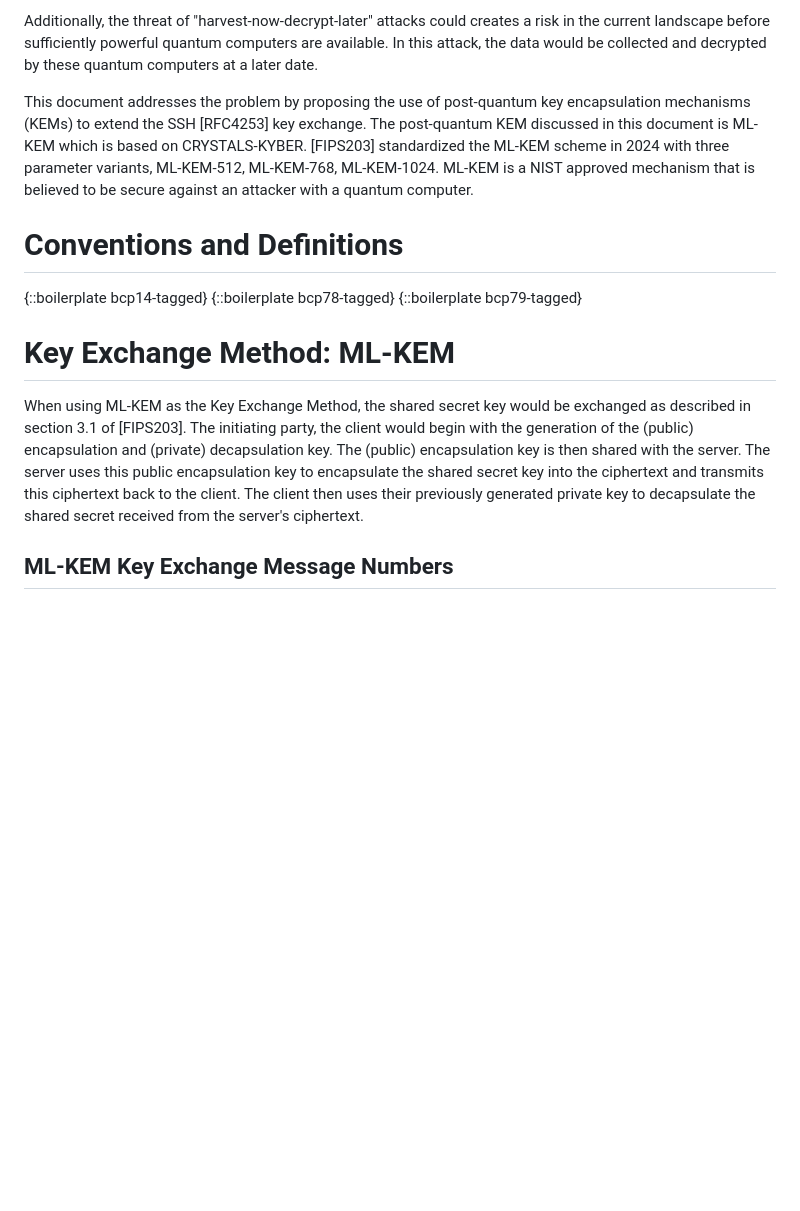
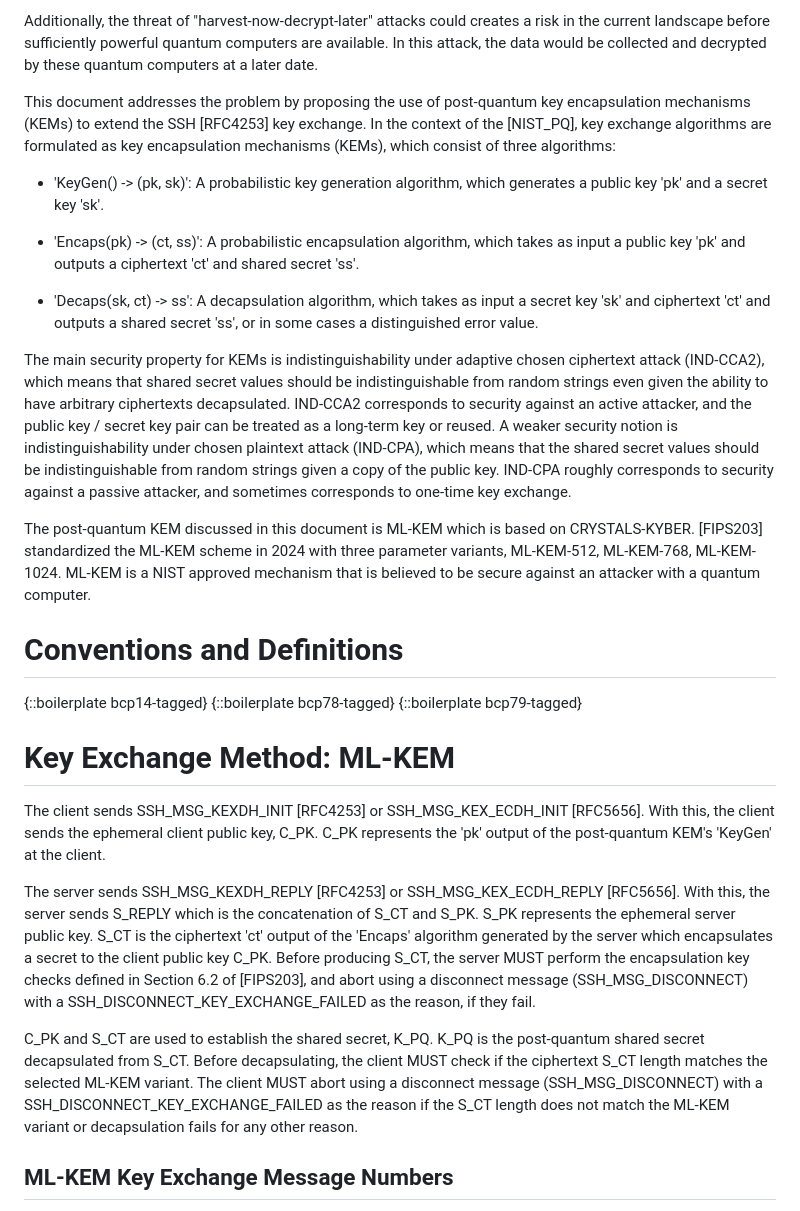
Before and after one commit to alharrison/ssh_mlkem_draft, a Markdown page: draft-harrison-mlkem-ssh.md, the part around the change. Rendered like a GitHub page; blank space fills up the shorter version.

Commit message:
Adding details and formalizing language

```diff
--- a/draft-harrison-mlkem-ssh.md
+++ b/draft-harrison-mlkem-ssh.md
@@ -69,7 +69,18 @@ Secure Shell (SSH) [RFC4251] is a secure remote login protocol. The key exchange
 
 Additionally, the threat of "harvest-now-decrypt-later" attacks could creates a risk in the current landscape before sufficiently powerful quantum computers are available. In this attack, the data would be collected and decrypted by these quantum computers at a later date.
 
-This document addresses the problem by proposing the use of post-quantum key encapsulation mechanisms (KEMs) to extend the SSH [RFC4253] key exchange. The post-quantum KEM discussed in this document is ML-KEM which is based on CRYSTALS-KYBER. [FIPS203] standardized the ML-KEM scheme in 2024 with three parameter variants, ML-KEM-512, ML-KEM-768, ML-KEM-1024. ML-KEM is a NIST approved mechanism that is believed to be secure against an attacker with a quantum computer.
+This document addresses the problem by proposing the use of post-quantum key encapsulation mechanisms (KEMs) to extend the SSH [RFC4253] key exchange. In the context of the [NIST_PQ], key exchange algorithms are formulated as key encapsulation mechanisms (KEMs), which consist of three algorithms:
+
+   *  'KeyGen() -> (pk, sk)': A probabilistic key generation algorithm, which generates a public key 'pk' and a secret key 'sk'.
+
+   *  'Encaps(pk) -> (ct, ss)': A probabilistic encapsulation algorithm, which takes as input a public key 'pk' and outputs a ciphertext 'ct' and shared secret 'ss'.
+
+   *  'Decaps(sk, ct) -> ss': A decapsulation algorithm, which takes as input a secret key 'sk' and ciphertext 'ct' and outputs a shared secret 'ss', or in some cases a distinguished error value.
+
+The main security property for KEMs is indistinguishability under adaptive chosen ciphertext attack (IND-CCA2), which means that shared secret values should be indistinguishable from random strings even
+given the ability to have arbitrary ciphertexts decapsulated.  IND-CCA2 corresponds to security against an active attacker, and the public key / secret key pair can be treated as a long-term key or reused.  A weaker security notion is indistinguishability under chosen plaintext attack (IND-CPA), which means that the shared secret values should be indistinguishable from random strings given a copy of the public key.  IND-CPA roughly corresponds to security against a passive attacker, and sometimes corresponds to one-time key exchange.
+
+The post-quantum KEM discussed in this document is ML-KEM which is based on CRYSTALS-KYBER. [FIPS203] standardized the ML-KEM scheme in 2024 with three parameter variants, ML-KEM-512, ML-KEM-768, ML-KEM-1024. ML-KEM is a NIST approved mechanism that is believed to be secure against an attacker with a quantum computer.
 
 
 # Conventions and Definitions
@@ -79,7 +90,13 @@ This document addresses the problem by proposing the use of post-quantum key enc
 {::boilerplate bcp79-tagged}
 
 # Key Exchange Method: ML-KEM
-When using ML-KEM as the Key Exchange Method, the shared secret key would be exchanged as described in section 3.1 of [FIPS203]. The initiating party, the client would begin with the generation of the (public) encapsulation and (private) decapsulation key. The (public) encapsulation key is then shared with the server. The server uses this public encapsulation key to encapsulate the shared secret key into the ciphertext and transmits this ciphertext back to the client. The client then uses their previously generated private key to decapsulate the shared secret received from the server's ciphertext.
+The client sends SSH_MSG_KEXDH_INIT [RFC4253] or SSH_MSG_KEX_ECDH_INIT [RFC5656]. With this, the client sends the ephemeral client public key, C_PK. C_PK represents the 'pk' output of the post-quantum KEM's 'KeyGen' at the client.
+
+The server sends SSH_MSG_KEXDH_REPLY [RFC4253] or SSH_MSG_KEX_ECDH_REPLY [RFC5656]. With this, the server sends S_REPLY which is the concatenation of S_CT and S_PK. S_PK represents the ephemeral server public key. S_CT is the ciphertext 'ct' output of the 'Encaps' algorithm generated by the server which encapsulates a secret to the client public key C_PK. Before producing S_CT, the server MUST perform the encapsulation key checks defined in Section 6.2 of [FIPS203], and abort using a disconnect message (SSH_MSG_DISCONNECT) with a SSH_DISCONNECT_KEY_EXCHANGE_FAILED as the reason, if they fail.
+
+C_PK and S_CT are used to establish the shared secret, K_PQ. K_PQ is the post-quantum shared secret decapsulated from S_CT.  Before decapsulating, the client MUST check if the ciphertext S_CT length matches the selected ML-KEM variant. The client MUST abort using a disconnect message (SSH_MSG_DISCONNECT)
+with a SSH_DISCONNECT_KEY_EXCHANGE_FAILED as the reason if the S_CT length does not match the ML-KEM variant or decapsulation fails for any other reason.
+
 
 ## ML-KEM Key Exchange Message Numbers
 When using ML-KEM as the Key Exchange Method, the following existing namespace message numbers MAY be used:
```
